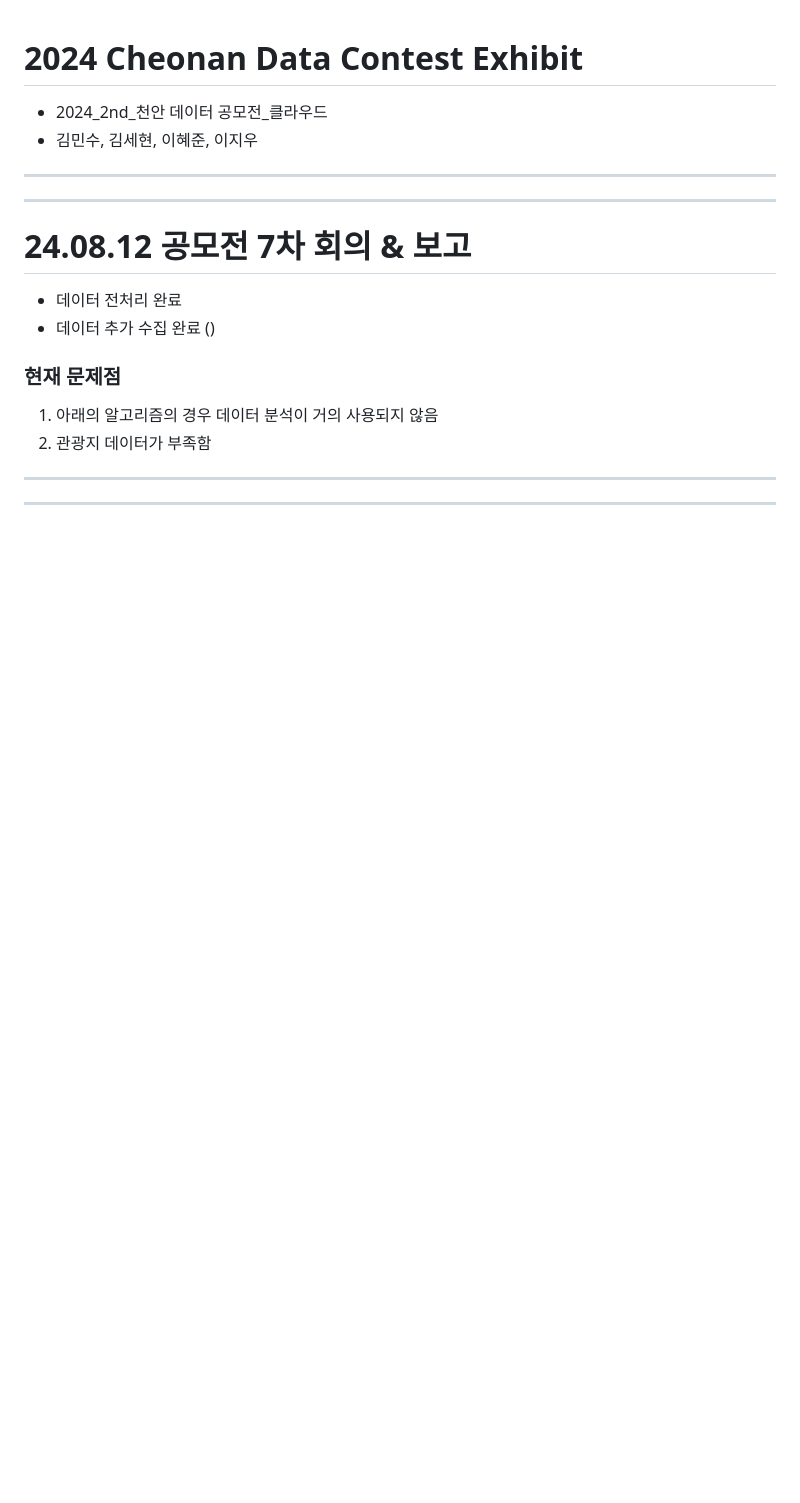
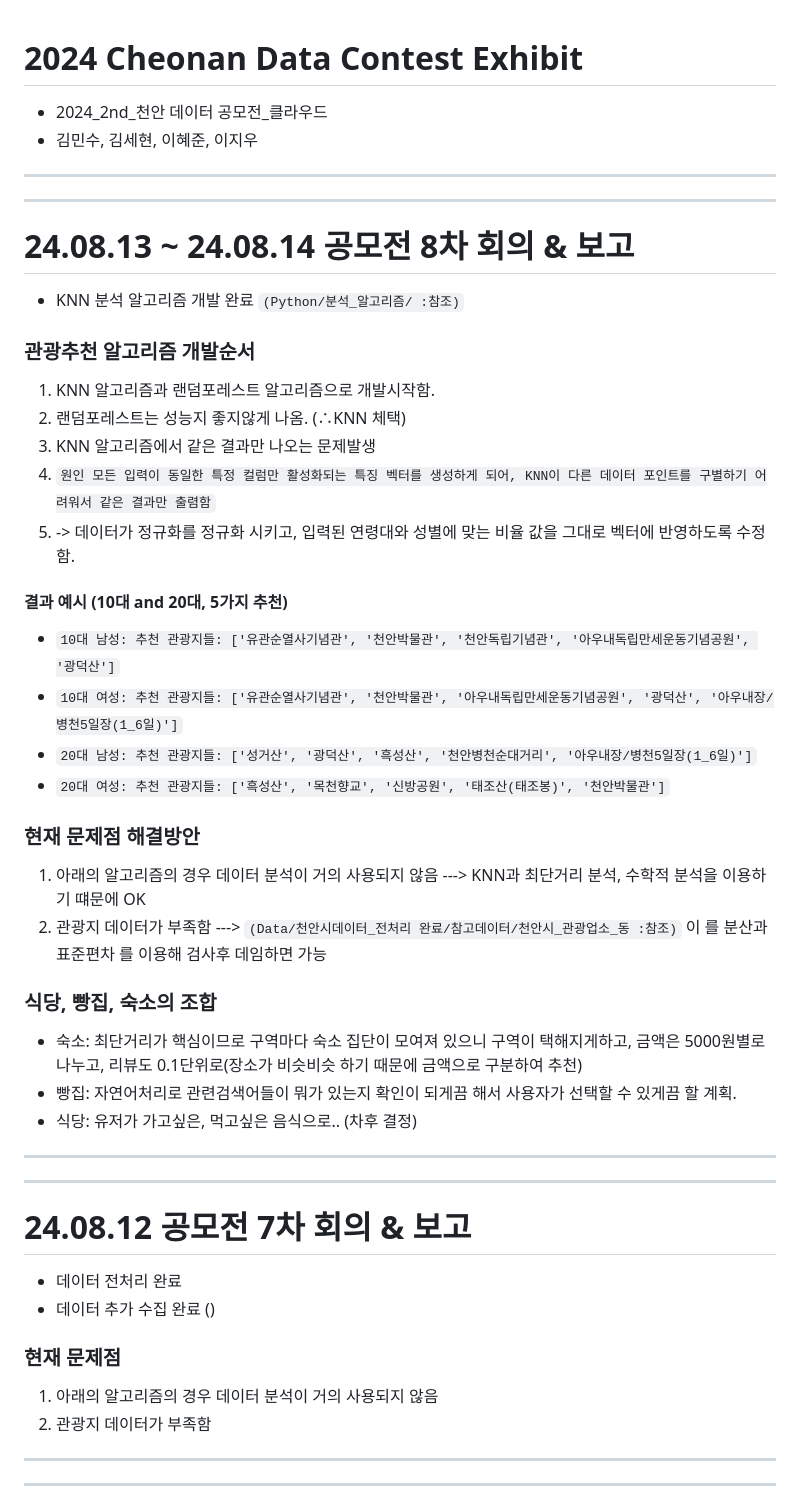
Before and after one commit to kimsehyun-34/2024_Cheonan_Data_Contest, a Markdown page: README.md, the part around one of its changes. Drawn GitHub-style; blank space fills up the shorter version.

```diff
--- a/README.md
+++ b/README.md
@@ -2,6 +2,32 @@
 - 2024_2nd_천안 데이터 공모전_클라우드
 - 김민수, 김세현, 이혜준, 이지우
 
+---------------------------------
+---------------------------------
+# 24.08.13 ~ 24.08.14 공모전 8차 회의 & 보고
+  * KNN 분석 알고리즘 개발 완료 `(Python/분석_알고리즘/ :참조)`
+
+### 관광추천 알고리즘 개발순서
+1. KNN 알고리즘과 랜덤포레스트 알고리즘으로 개발시작함.
+2. 랜덤포레스트는 성능지 좋지않게 나옴. (∴KNN 체택)
+3. KNN 알고리즘에서 같은 결과만 나오는 문제발생
+4. `원인 모든 입력이 동일한 특정 컬럼만 활성화되는 특징 벡터를 생성하게 되어, KNN이 다른 데이터 포인트를 구별하기 어려워서 같은 결과만 출렴함`
+5. ->  데이터가 정규화를 정규화 시키고, 입력된 연령대와 성별에 맞는 비율 값을 그대로 벡터에 반영하도록 수정함.
+
+#### 결과 예시 (10대 and 20대, 5가지 추천)
+- `10대 남성: 추천 관광지들: ['유관순열사기념관', '천안박물관', '천안독립기념관', '아우내독립만세운동기념공원', '광덕산']`
+- `10대 여성: 추천 관광지들: ['유관순열사기념관', '천안박물관', '아우내독립만세운동기념공원', '광덕산', '아우내장/병천5일장(1_6일)']`
+- `20대 남성: 추천 관광지들: ['성거산', '광덕산', '흑성산', '천안병천순대거리', '아우내장/병천5일장(1_6일)']`
+- `20대 여성: 추천 관광지들: ['흑성산', '목천향교', '신방공원', '태조산(태조봉)', '천안박물관']`
+
+### 현재 문제점 해결방안
+1. 아래의 알고리즘의 경우 데이터 분석이 거의 사용되지 않음 ---> KNN과 최단거리 분석, 수학적 분석을 이용하기 떄문에 OK
+2. 관광지 데이터가 부족함 ---> `(Data/천안시데이터_전처리 완료/참고데이터/천안시_관광업소_동 :참조)` 이 를 분산과 표준편차 를 이용해 검사후 데임하면 가능
+
+### 식당, 빵집, 숙소의 조합
+- 숙소: 최단거리가 핵심이므로 구역마다 숙소 집단이 모여져 있으니 구역이 택해지게하고, 금액은 5000원별로 나누고, 리뷰도 0.1단위로(장소가 비슷비슷 하기 때문에 금액으로 구분하여 추천)
+- 빵집: 자연어처리로 관련검색어들이 뭐가 있는지 확인이 되게끔 해서 사용자가 선택할 수 있게끔 할 계획.
+- 식당: 유저가 가고싶은, 먹고싶은 음식으로.. (차후 결정)
 ---------------------------------
 ---------------------------------
 # 24.08.12 공모전 7차 회의 & 보고
```
Also changed, not shown: other parts of README.md (+1 -1 lines).
